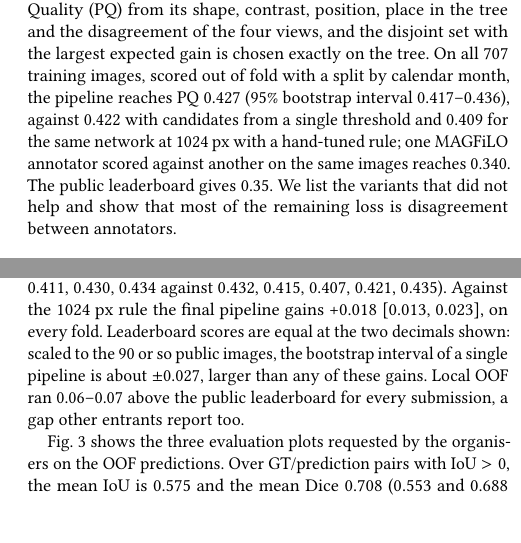
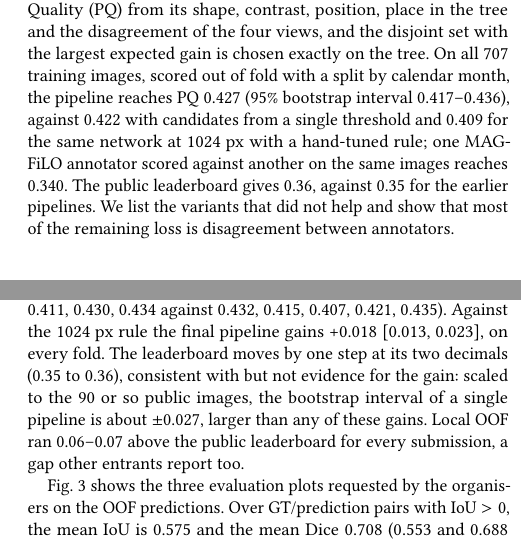
Before and after one commit to kabartay/filament-segmentation-2026, a LaTeX paper (report/main.tex): two parts of the columns of pages 1 and 3 of 4, joined at a grey line, cut so that both start at the same text, the shorter picture padded with empty space. Compiled offline with pdfLaTeX.

Commit message:
sub6 public LB 0.36 (sub4/sub5 0.35): report, README, DESIGN

```diff
--- a/report/main.tex
+++ b/report/main.tex
@@ -44,7 +44,7 @@
 \email{mukharbek.organokov@gmail.com}
 
 \begin{abstract}
-    This report describes our solution to the Solar Filament Segmentation Challenge~2026, a Kaggle competition on automatic segmentation of solar filaments in GONG H-$\alpha$ observations. A single U-Net with a ResNet-34 encoder, run at 1536~px, is trained on the consensus of the annotators and averaged over four flipped views. Its connected components at twelve thresholds form a tree of nested candidates; a gradient-boosted hurdle model, trained on out-of-fold candidates, predicts each one's expected contribution to Panoptic Quality (PQ) from its shape, contrast, position, place in the tree and the disagreement of the four views, and the disjoint set with the largest expected gain is chosen exactly on the tree. On all 707 training images, scored out of fold with a split by calendar month, the pipeline reaches PQ 0.427 (95\% bootstrap interval 0.417--0.436), against 0.422 with candidates from a single threshold and 0.409 for the same network at 1024~px with a hand-tuned rule; one MAGFiLO annotator scored against another on the same images reaches 0.340. The public leaderboard gives 0.35. We list the variants that did not help and show that most of the remaining loss is disagreement between annotators.
+    This report describes our solution to the Solar Filament Segmentation Challenge~2026, a Kaggle competition on automatic segmentation of solar filaments in GONG H-$\alpha$ observations. A single U-Net with a ResNet-34 encoder, run at 1536~px, is trained on the consensus of the annotators and averaged over four flipped views. Its connected components at twelve thresholds form a tree of nested candidates; a gradient-boosted hurdle model, trained on out-of-fold candidates, predicts each one's expected contribution to Panoptic Quality (PQ) from its shape, contrast, position, place in the tree and the disagreement of the four views, and the disjoint set with the largest expected gain is chosen exactly on the tree. On all 707 training images, scored out of fold with a split by calendar month, the pipeline reaches PQ 0.427 (95\% bootstrap interval 0.417--0.436), against 0.422 with candidates from a single threshold and 0.409 for the same network at 1024~px with a hand-tuned rule; one MAGFiLO annotator scored against another on the same images reaches 0.340. The public leaderboard gives 0.36, against 0.35 for the earlier pipelines. We list the variants that did not help and show that most of the remaining loss is disagreement between annotators.
 \end{abstract}
 
 \maketitle
@@ -158,7 +158,7 @@ Public LB, 1024~px rule & 0.35 & -- & -- \\
 \end{tabular}
 \end{table}
 
-The gains accumulate in steps that each hold up in a paired bootstrap. Resolution and views: tuned per fold, 1536~px beats 1024~px on four of five folds (+0.009, $-0.002$, +0.009, +0.005, +0.007), and 2048~px matches 1536~px on the two folds tried. Scoring: with a single threshold the scorer beats the submitted hand rule (confidence $\geq 0.8$) on every fold, by 0.002--0.009, but the best pooled hand rule (confidence $\geq 0.85$, PQ 0.420) by only 0.002. Tree: candidates from six thresholds with the hurdle model and the context features give +0.004 [0.001, 0.008]; twelve thresholds alone add nothing (0.425), and the view-spread features bring the gain to +0.005 [0.001, 0.008] over the single threshold, on four of five folds (per fold 0.434, 0.425, 0.411, 0.430, 0.434 against 0.432, 0.415, 0.407, 0.421, 0.435). Against the 1024~px rule the final pipeline gains +0.018 [0.013, 0.023], on every fold. Leaderboard scores are equal at the two decimals shown: scaled to the 90 or so public images, the bootstrap interval of a single pipeline is about $\pm$0.027, larger than any of these gains. Local OOF ran 0.06--0.07 above the public leaderboard for every submission, a gap other entrants report too.
+The gains accumulate in steps that each hold up in a paired bootstrap. Resolution and views: tuned per fold, 1536~px beats 1024~px on four of five folds (+0.009, $-0.002$, +0.009, +0.005, +0.007), and 2048~px matches 1536~px on the two folds tried. Scoring: with a single threshold the scorer beats the submitted hand rule (confidence $\geq 0.8$) on every fold, by 0.002--0.009, but the best pooled hand rule (confidence $\geq 0.85$, PQ 0.420) by only 0.002. Tree: candidates from six thresholds with the hurdle model and the context features give +0.004 [0.001, 0.008]; twelve thresholds alone add nothing (0.425), and the view-spread features bring the gain to +0.005 [0.001, 0.008] over the single threshold, on four of five folds (per fold 0.434, 0.425, 0.411, 0.430, 0.434 against 0.432, 0.415, 0.407, 0.421, 0.435). Against the 1024~px rule the final pipeline gains +0.018 [0.013, 0.023], on every fold. The leaderboard moves by one step at its two decimals (0.35 to 0.36), consistent with but not evidence for the gain: scaled to the 90 or so public images, the bootstrap interval of a single pipeline is about $\pm$0.027, larger than any of these gains. Local OOF ran 0.06--0.07 above the public leaderboard for every submission, a gap other entrants report too.
 
 Fig.~\ref{fig:dist} shows the three evaluation plots requested by the organisers on the OOF predictions. Over GT/prediction pairs with IoU~$>0$, the mean IoU is 0.575 and the mean Dice 0.708 (0.553 and 0.688 for the 1024~px rule pipeline). 3.1\% of predicted filaments overlap more than one annotation (merges) and 3.8\% of annotations overlap more than one prediction (splits); 10.6\% of predictions overlap no annotation of their entry and 22.7\% of annotations overlap no prediction. Compared with the hand rule, learned selection removes about a quarter of the false positives; the tree then recovers some of the annotations a single threshold misses or merges. Fig.~\ref{fig:qual} shows typical images.
 
```
Also changed, not shown: docs/DESIGN.md (+1 -1 lines), README.md, report/main.pdf, report/main.tex (4 more changed lines).
